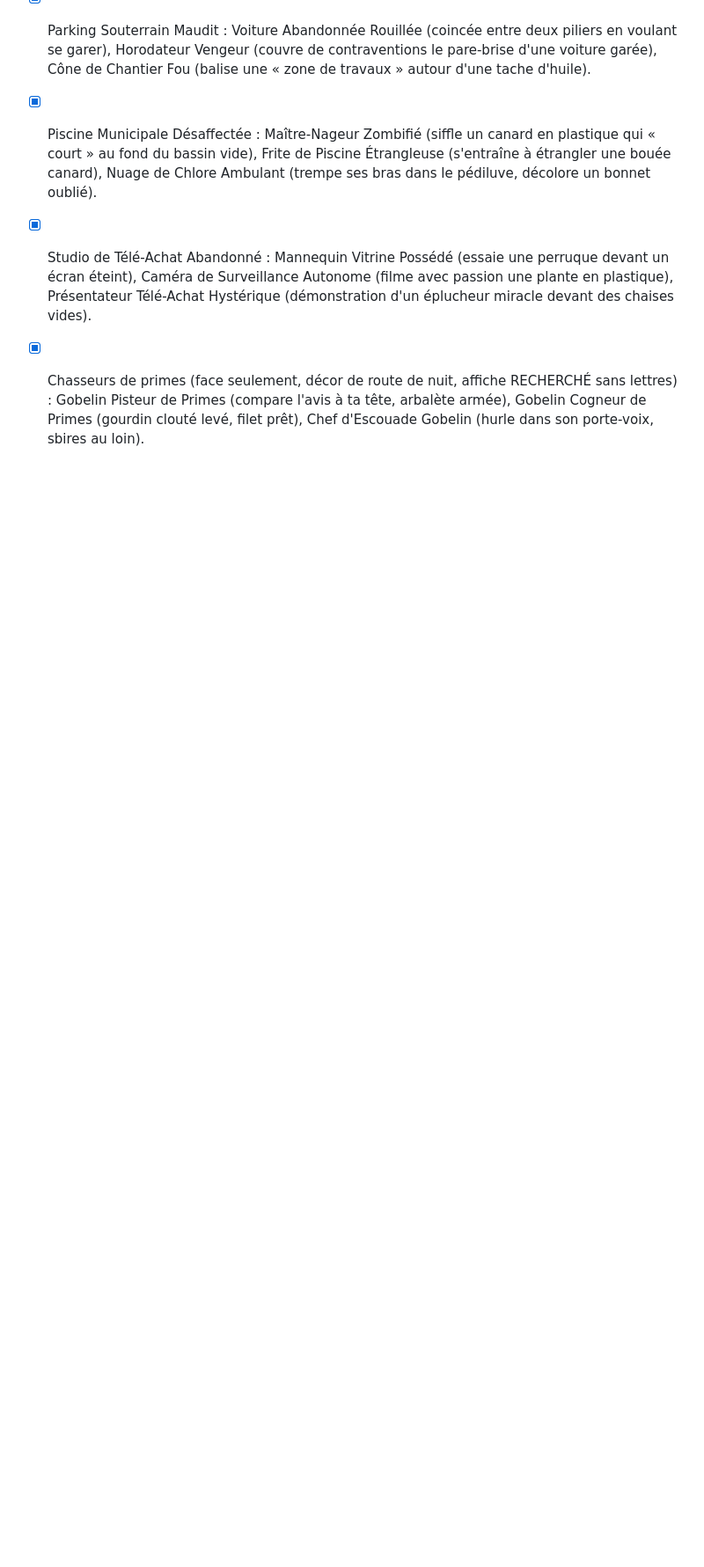
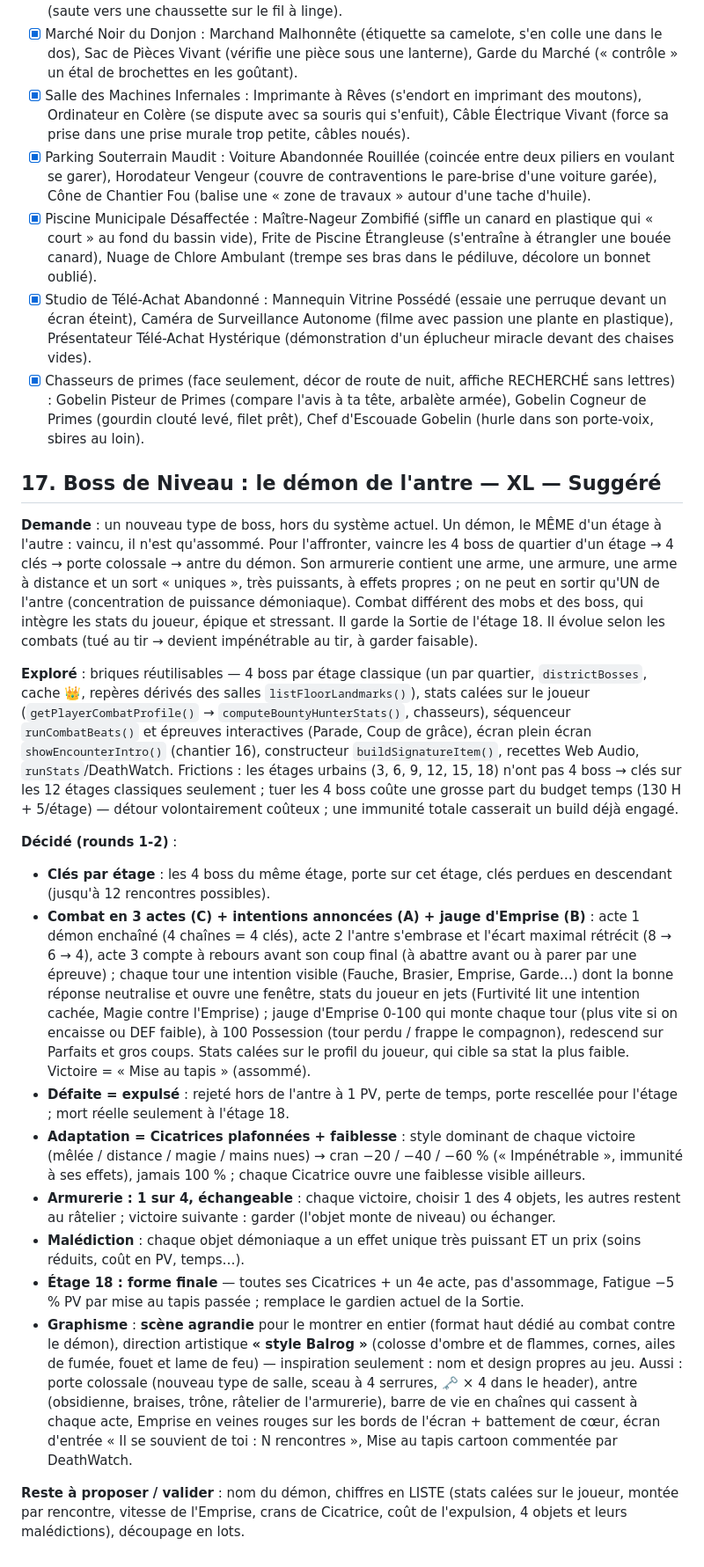
Before and after one commit to maximegardere-beep/Crawler, a Markdown page: CHANTIERS.md, the part around one of its changes. Shown at 88% size. Drawn GitHub-style; blank space fills up the shorter version.

Commit message:
Chantier 17 (démon de l'antre) : exploré, décisions des rounds 1-2
Co-Authored-By: Claude Opus 5.5 <noreply@anthropic.com>
Claude-Session: https://claude.ai/code/session_011GSt3ujynvg26CnWRYmNeg

```diff
--- a/CHANTIERS.md
+++ b/CHANTIERS.md
@@ -554,3 +555,43 @@ attaque furtive (`attemptStealthAttack()`, `pendingSneakAttack`), embuscade de t
 - [x] Piscine Municipale Désaffectée : Maître-Nageur Zombifié (siffle un canard en plastique qui « court » au fond du bassin vide), Frite de Piscine Étrangleuse (s'entraîne à étrangler une bouée canard), Nuage de Chlore Ambulant (trempe ses bras dans le pédiluve, décolore un bonnet oublié).
 - [x] Studio de Télé-Achat Abandonné : Mannequin Vitrine Possédé (essaie une perruque devant un écran éteint), Caméra de Surveillance Autonome (filme avec passion une plante en plastique), Présentateur Télé-Achat Hystérique (démonstration d'un éplucheur miracle devant des chaises vides).
 - [x] Chasseurs de primes (face seulement, décor de route de nuit, affiche RECHERCHÉ sans lettres) : Gobelin Pisteur de Primes (compare l'avis à ta tête, arbalète armée), Gobelin Cogneur de Primes (gourdin clouté levé, filet prêt), Chef d'Escouade Gobelin (hurle dans son porte-voix, sbires au loin).
+
+## 17. Boss de Niveau : le démon de l'antre — XL — Suggéré
+
+**Demande** : un nouveau type de boss, hors du système actuel. Un démon, le MÊME d'un étage à l'autre : vaincu, il n'est qu'assommé.
+Pour l'affronter, vaincre les 4 boss de quartier d'un étage → 4 clés → porte colossale → antre du démon. Son armurerie contient une arme,
+une armure, une arme à distance et un sort « uniques », très puissants, à effets propres ; on ne peut en sortir qu'UN de l'antre (concentration
+de puissance démoniaque). Combat différent des mobs et des boss, qui intègre les stats du joueur, épique et stressant. Il garde la Sortie
+de l'étage 18. Il évolue selon les combats (tué au tir → devient impénétrable au tir, à garder faisable).
+
+**Exploré** : briques réutilisables — 4 boss par étage classique (un par quartier, `districtBosses`, cache 👑, repères dérivés des salles
+`listFloorLandmarks()`), stats calées sur le joueur (`getPlayerCombatProfile()` → `computeBountyHunterStats()`, chasseurs), séquenceur
+`runCombatBeats()` et épreuves interactives (Parade, Coup de grâce), écran plein écran `showEncounterIntro()` (chantier 16), constructeur
+`buildSignatureItem()`, recettes Web Audio, `runStats`/DeathWatch. Frictions : les étages urbains (3, 6, 9, 12, 15, 18) n'ont pas 4 boss → clés
+sur les 12 étages classiques seulement ; tuer les 4 boss coûte une grosse part du budget temps (130 H + 5/étage) — détour volontairement
+coûteux ; une immunité totale casserait un build déjà engagé.
+
+**Décidé (rounds 1-2)** :
+- **Clés par étage** : les 4 boss du même étage, porte sur cet étage, clés perdues en descendant (jusqu'à 12 rencontres possibles).
+- **Combat en 3 actes (C) + intentions annoncées (A) + jauge d'Emprise (B)** : acte 1 démon enchaîné (4 chaînes = 4 clés), acte 2 l'antre
+  s'embrase et l'écart maximal rétrécit (8 → 6 → 4), acte 3 compte à rebours avant son coup final (à abattre avant ou à parer par une épreuve) ;
+  chaque tour une intention visible (Fauche, Brasier, Emprise, Garde…) dont la bonne réponse neutralise et ouvre une fenêtre, stats du joueur en
+  jets (Furtivité lit une intention cachée, Magie contre l'Emprise) ; jauge d'Emprise 0-100 qui monte chaque tour (plus vite si on encaisse ou
+  DEF faible), à 100 Possession (tour perdu / frappe le compagnon), redescend sur Parfaits et gros coups. Stats calées sur le profil du joueur,
+  qui cible sa stat la plus faible. Victoire = « Mise au tapis » (assommé).
+- **Défaite = expulsé** : rejeté hors de l'antre à 1 PV, perte de temps, porte rescellée pour l'étage ; mort réelle seulement à l'étage 18.
+- **Adaptation = Cicatrices plafonnées + faiblesse** : style dominant de chaque victoire (mêlée / distance / magie / mains nues) → cran −20 / −40 /
+  −60 % (« Impénétrable », immunité à ses effets), jamais 100 % ; chaque Cicatrice ouvre une faiblesse visible ailleurs.
+- **Armurerie : 1 sur 4, échangeable** : chaque victoire, choisir 1 des 4 objets, les autres restent au râtelier ; victoire suivante : garder
+  (l'objet monte de niveau) ou échanger.
+- **Malédiction** : chaque objet démoniaque a un effet unique très puissant ET un prix (soins réduits, coût en PV, temps…).
+- **Étage 18 : forme finale** — toutes ses Cicatrices + un 4e acte, pas d'assommage, Fatigue −5 % PV par mise au tapis passée ; remplace le
+  gardien actuel de la Sortie.
+- **Graphisme** : **scène agrandie** pour le montrer en entier (format haut dédié au combat contre le démon), direction artistique **« style
+  Balrog »** (colosse d'ombre et de flammes, cornes, ailes de fumée, fouet et lame de feu) — inspiration seulement : nom et design propres au jeu.
+  Aussi : porte colossale (nouveau type de salle, sceau à 4 serrures, 🗝️ × 4 dans le header), antre (obsidienne, braises, trône, râtelier de
+  l'armurerie), barre de vie en chaînes qui cassent à chaque acte, Emprise en veines rouges sur les bords de l'écran + battement de cœur, écran
+  d'entrée « Il se souvient de toi : N rencontres », Mise au tapis cartoon commentée par DeathWatch.
+
+**Reste à proposer / valider** : nom du démon, chiffres en LISTE (stats calées sur le joueur, montée par rencontre, vitesse de l'Emprise,
+crans de Cicatrice, coût de l'expulsion, 4 objets et leurs malédictions), découpage en lots.
```
Also changed, not shown: other parts of CHANTIERS.md (+1 -0 lines).
